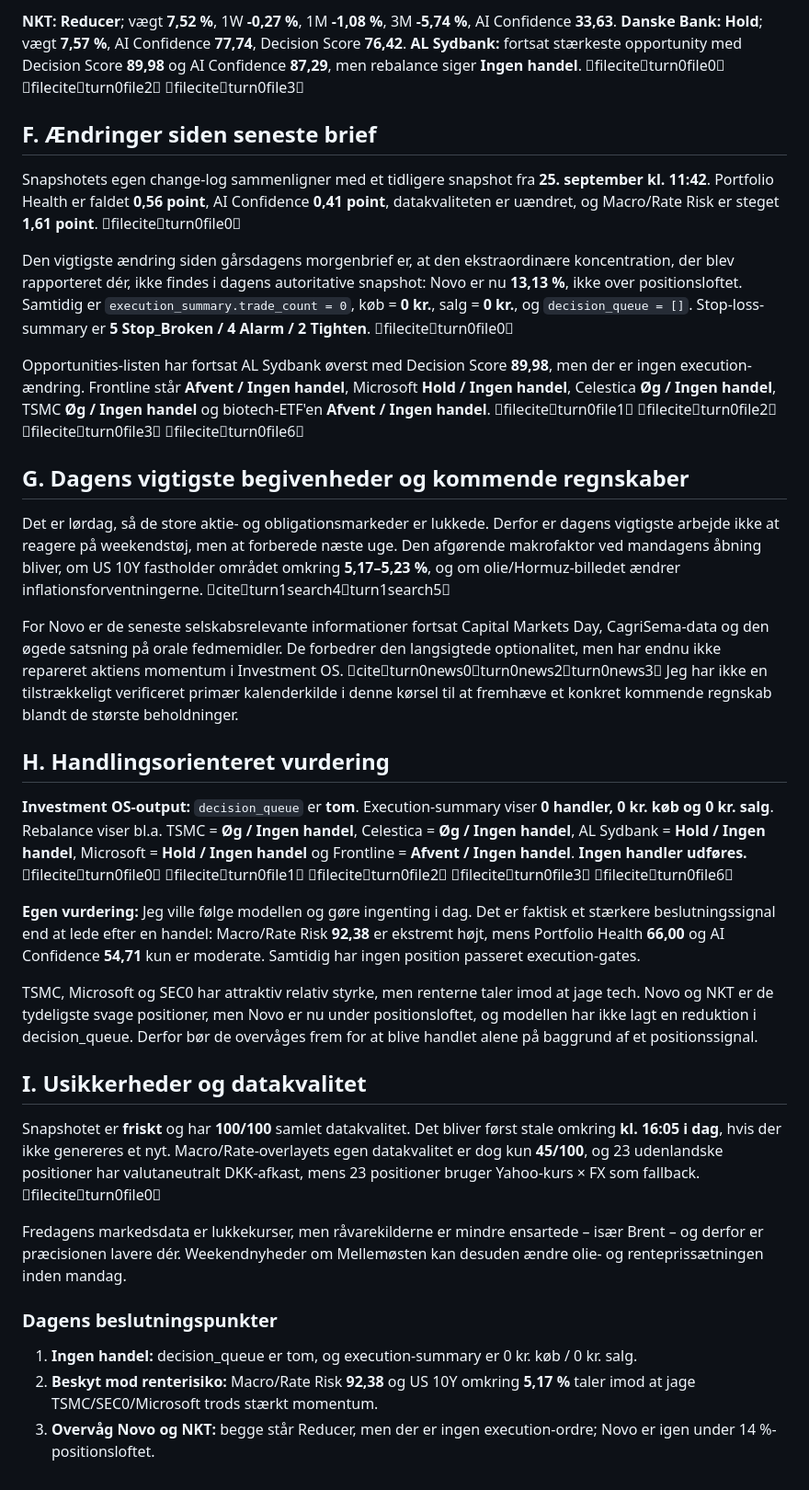
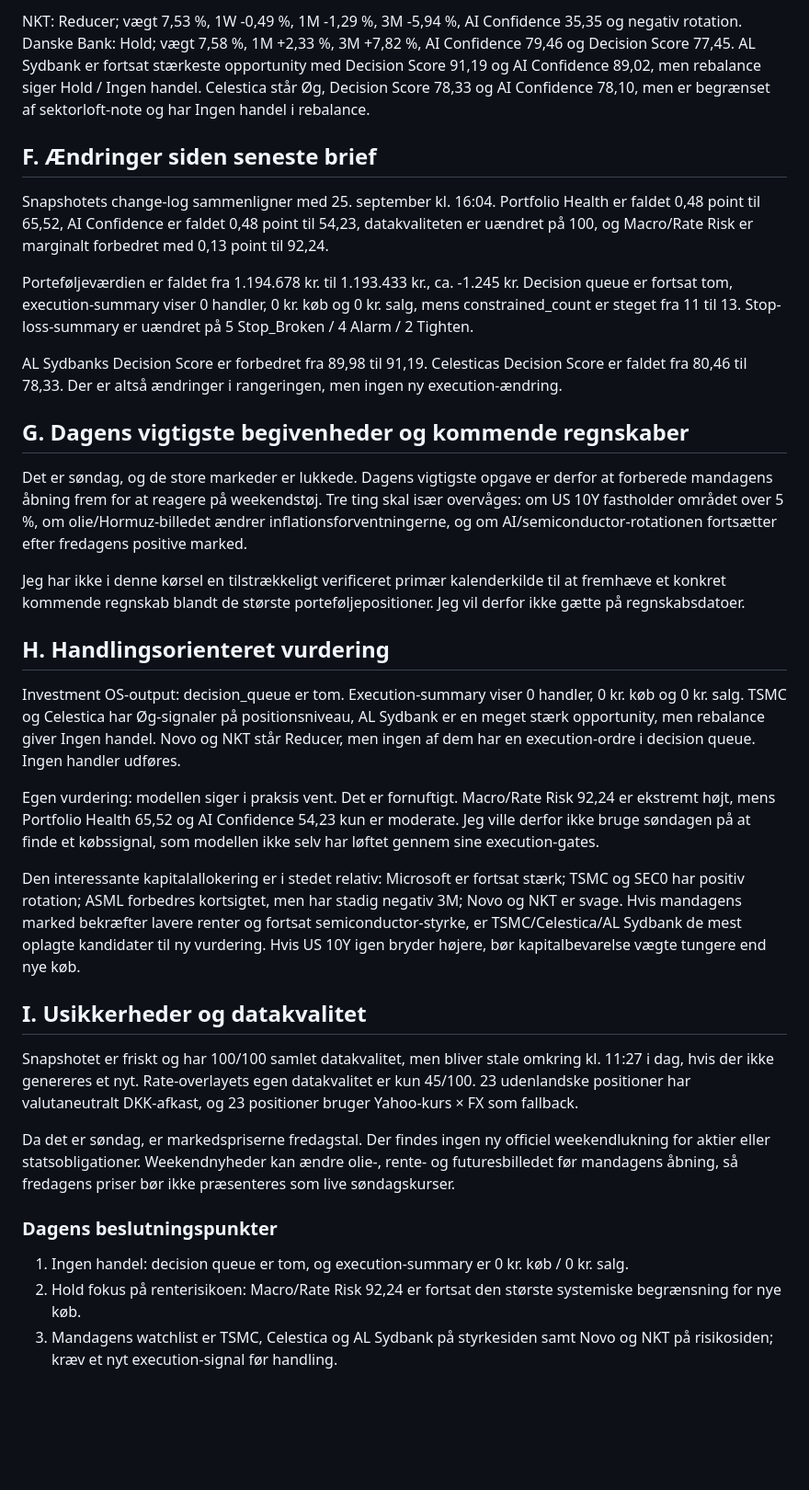
Before and after one commit to tonnirasmussen70/Investment-OS, a Markdown page: data/morning_brief.md, the part around one of its changes. Shown at 92% size. Rendered like a GitHub page; blank space fills up the shorter version.

```diff
--- a/data/morning_brief.md
+++ b/data/morning_brief.md
@@ -34,31 +34,31 @@ US 10Y lukkede omkring **5,17 %**, efter en top på **5,233 %** fredag. Det er s
 
-**NKT:** **Reducer**; vægt **7,52 %**, 1W **-0,27 %**, 1M **-1,08 %**, 3M **-5,74 %**, AI Confidence **33,63**. **Danske Bank:** **Hold**; vægt **7,57 %**, AI Confidence **77,74**, Decision Score **76,42**. **AL Sydbank:** fortsat stærkeste opportunity med Decision Score **89,98** og AI Confidence **87,29**, men rebalance siger **Ingen handel**. fileciteturn0file0 fileciteturn0file2 fileciteturn0file3
+NKT: Reducer; vægt 7,53 %, 1W -0,49 %, 1M -1,29 %, 3M -5,94 %, AI Confidence 35,35 og negativ rotation. Danske Bank: Hold; vægt 7,58 %, 1M +2,33 %, 3M +7,82 %, AI Confidence 79,46 og Decision Score 77,45. AL Sydbank er fortsat stærkeste opportunity med Decision Score 91,19 og AI Confidence 89,02, men rebalance siger Hold / Ingen handel. Celestica står Øg, Decision Score 78,33 og AI Confidence 78,10, men er begrænset af sektorloft-note og har Ingen handel i rebalance.
 
 ## F. Ændringer siden seneste brief
-Snapshotets egen change-log sammenligner med et tidligere snapshot fra **25. september kl. 11:42**. Portfolio Health er faldet **0,56 point**, AI Confidence **0,41 point**, datakvaliteten er uændret, og Macro/Rate Risk er steget **1,61 point**. fileciteturn0file0
+Snapshotets change-log sammenligner med 25. september kl. 16:04. Portfolio Health er faldet 0,48 point til 65,52, AI Confidence er faldet 0,48 point til 54,23, datakvaliteten er uændret på 100, og Macro/Rate Risk er marginalt forbedret med 0,13 point til 92,24.
 
-Den vigtigste ændring siden gårsdagens morgenbrief er, at den ekstraordinære koncentration, der blev rapporteret dér, ikke findes i dagens autoritative snapshot: Novo er nu **13,13 %**, ikke over positionsloftet. Samtidig er `execution_summary.trade_count = 0`, køb = **0 kr.**, salg = **0 kr.**, og `decision_queue = []`. Stop-loss-summary er **5 Stop_Broken / 4 Alarm / 2 Tighten**. fileciteturn0file0
+Porteføljeværdien er faldet fra 1.194.678 kr. til 1.193.433 kr., ca. -1.245 kr. Decision queue er fortsat tom, execution-summary viser 0 handler, 0 kr. køb og 0 kr. salg, mens constrained_count er steget fra 11 til 13. Stop-loss-summary er uændret på 5 Stop_Broken / 4 Alarm / 2 Tighten.
 
-Opportunities-listen har fortsat AL Sydbank øverst med Decision Score **89,98**, men der er ingen execution-ændring. Frontline står **Afvent / Ingen handel**, Microsoft **Hold / Ingen handel**, Celestica **Øg / Ingen handel**, TSMC **Øg / Ingen handel** og biotech-ETF'en **Afvent / Ingen handel**. fileciteturn0file1 fileciteturn0file2 fileciteturn0file3 fileciteturn0file6
+AL Sydbanks Decision Score er forbedret fra 89,98 til 91,19. Celesticas Decision Score er faldet fra 80,46 til 78,33. Der er altså ændringer i rangeringen, men ingen ny execution-ændring.
 
 ## G. Dagens vigtigste begivenheder og kommende regnskaber
-Det er lørdag, så de store aktie- og obligationsmarkeder er lukkede. Derfor er dagens vigtigste arbejde ikke at reagere på weekendstøj, men at forberede næste uge. Den afgørende makrofaktor ved mandagens åbning bliver, om US 10Y fastholder området omkring **5,17–5,23 %**, og om olie/Hormuz-billedet ændrer inflationsforventningerne. citeturn1search4turn1search5
+Det er søndag, og de store markeder er lukkede. Dagens vigtigste opgave er derfor at forberede mandagens åbning frem for at reagere på weekendstøj. Tre ting skal især overvåges: om US 10Y fastholder området over 5 %, om olie/Hormuz-billedet ændrer inflationsforventningerne, og om AI/semiconductor-rotationen fortsætter efter fredagens positive marked.
 
-For Novo er de seneste selskabsrelevante informationer fortsat Capital Markets Day, CagriSema-data og den øgede satsning på orale fedmemidler. De forbedrer den langsigtede optionalitet, men har endnu ikke repareret aktiens momentum i Investment OS. citeturn0news0turn0news2turn0news3 Jeg har ikke en tilstrækkeligt verificeret primær kalenderkilde i denne kørsel til at fremhæve et konkret kommende regnskab blandt de største beholdninger.
+Jeg har ikke i denne kørsel en tilstrækkeligt verificeret primær kalenderkilde til at fremhæve et konkret kommende regnskab blandt de største porteføljepositioner. Jeg vil derfor ikke gætte på regnskabsdatoer.
 
 ## H. Handlingsorienteret vurdering
-**Investment OS-output:** `decision_queue` er **tom**. Execution-summary viser **0 handler, 0 kr. køb og 0 kr. salg**. Rebalance viser bl.a. TSMC = **Øg / Ingen handel**, Celestica = **Øg / Ingen handel**, AL Sydbank = **Hold / Ingen handel**, Microsoft = **Hold / Ingen handel** og Frontline = **Afvent / Ingen handel**. **Ingen handler udføres.** fileciteturn0file0 fileciteturn0file1 fileciteturn0file2 fileciteturn0file3 fileciteturn0file6
+Investment OS-output: decision_queue er tom. Execution-summary viser 0 handler, 0 kr. køb og 0 kr. salg. TSMC og Celestica har Øg-signaler på positionsniveau, AL Sydbank er en meget stærk opportunity, men rebalance giver Ingen handel. Novo og NKT står Reducer, men ingen af dem har en execution-ordre i decision queue. Ingen handler udføres.
 
-**Egen vurdering:** Jeg ville følge modellen og gøre ingenting i dag. Det er faktisk et stærkere beslutningssignal end at lede efter en handel: Macro/Rate Risk **92,38** er ekstremt højt, mens Portfolio Health **66,00** og AI Confidence **54,71** kun er moderate. Samtidig har ingen position passeret execution-gates.
+Egen vurdering: modellen siger i praksis vent. Det er fornuftigt. Macro/Rate Risk 92,24 er ekstremt højt, mens Portfolio Health 65,52 og AI Confidence 54,23 kun er moderate. Jeg ville derfor ikke bruge søndagen på at finde et købssignal, som modellen ikke selv har løftet gennem sine execution-gates.
 
-TSMC, Microsoft og SEC0 har attraktiv relativ styrke, men renterne taler imod at jage tech. Novo og NKT er de tydeligste svage positioner, men Novo er nu under positionsloftet, og modellen har ikke lagt en reduktion i decision_queue. Derfor bør de overvåges frem for at blive handlet alene på baggrund af et positionssignal.
+Den interessante kapitalallokering er i stedet relativ: Microsoft er fortsat stærk; TSMC og SEC0 har positiv rotation; ASML forbedres kortsigtet, men har stadig negativ 3M; Novo og NKT er svage. Hvis mandagens marked bekræfter lavere renter og fortsat semiconductor-styrke, er TSMC/Celestica/AL Sydbank de mest oplagte kandidater til ny vurdering. Hvis US 10Y igen bryder højere, bør kapitalbevarelse vægte tungere end nye køb.
 
 ## I. Usikkerheder og datakvalitet
-Snapshotet er **friskt** og har **100/100** samlet datakvalitet. Det bliver først stale omkring **kl. 16:05 i dag**, hvis der ikke genereres et nyt. Macro/Rate-overlayets egen datakvalitet er dog kun **45/100**, og 23 udenlandske positioner har valutaneutralt DKK-afkast, mens 23 positioner bruger Yahoo-kurs × FX som fallback. fileciteturn0file0
+Snapshotet er friskt og har 100/100 samlet datakvalitet, men bliver stale omkring kl. 11:27 i dag, hvis der ikke genereres et nyt. Rate-overlayets egen datakvalitet er kun 45/100. 23 udenlandske positioner har valutaneutralt DKK-afkast, og 23 positioner bruger Yahoo-kurs × FX som fallback.
 
-Fredagens markedsdata er lukkekurser, men råvarekilderne er mindre ensartede – især Brent – og derfor er præcisionen lavere dér. Weekendnyheder om Mellemøsten kan desuden ændre olie- og renteprissætningen inden mandag.
+Da det er søndag, er markedspriserne fredagstal. Der findes ingen ny officiel weekendlukning for aktier eller statsobligationer. Weekendnyheder kan ændre olie-, rente- og futuresbilledet før mandagens åbning, så fredagens priser bør ikke præsenteres som live søndagskurser.
 
 ### Dagens beslutningspunkter
-1. **Ingen handel:** decision_queue er tom, og execution-summary er 0 kr. køb / 0 kr. salg.
-2. **Beskyt mod renterisiko:** Macro/Rate Risk **92,38** og US 10Y omkring **5,17 %** taler imod at jage TSMC/SEC0/Microsoft trods stærkt momentum.
-3. **Overvåg Novo og NKT:** begge står Reducer, men der er ingen execution-ordre; Novo er igen under 14 %-positionsloftet.
+1. Ingen handel: decision queue er tom, og execution-summary er 0 kr. køb / 0 kr. salg.
+2. Hold fokus på renterisikoen: Macro/Rate Risk 92,24 er fortsat den største systemiske begrænsning for nye køb.
+3. Mandagens watchlist er TSMC, Celestica og AL Sydbank på styrkesiden samt Novo og NKT på risikosiden; kræv et nyt execution-signal før handling.
```
Also changed, not shown: other parts of data/morning_brief.md (+14 -14 lines).
